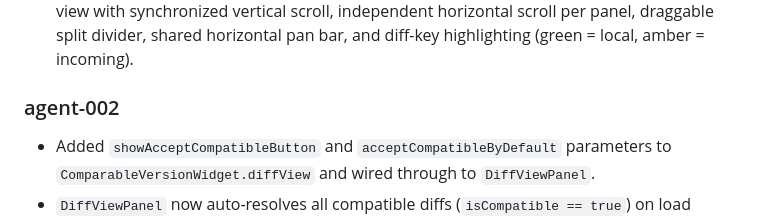
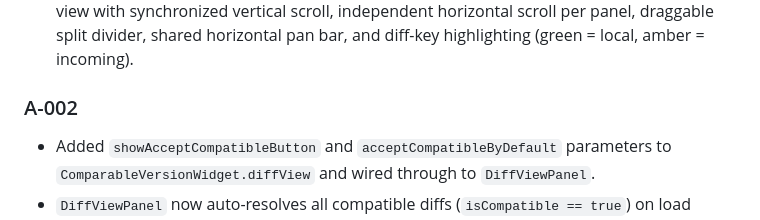
Before and after one commit to AIPEAC/comparable-version-sync, a Markdown page: CHANGELOG.md, the part around the change. Drawn GitHub-style.

```diff
--- a/CHANGELOG.md
+++ b/CHANGELOG.md
@@ -9,7 +9,7 @@
 - Updated `SqliteComparator` to set `parentValueA`/`parentValueB` to the full row map for field-level diffs and to the row map / null for missing-row diffs.
 - Implemented `lib/src/widgets/diff_detail_screen.dart`: read-only git-style side-by-side view with synchronized vertical scroll, independent horizontal scroll per panel, draggable split divider, shared horizontal pan bar, and diff-key highlighting (green = local, amber = incoming).
 
-### agent-002
+### A-002
 - Added `showAcceptCompatibleButton` and `acceptCompatibleByDefault` parameters to `ComparableVersionWidget.diffView` and wired through to `DiffViewPanel`.
 - `DiffViewPanel` now auto-resolves all compatible diffs (`isCompatible == true`) on load when `acceptCompatibleByDefault` is true; toggling the `FilterChip` off removes only auto-accepted resolutions, preserving manually-resolved ones.
 - Added `_compatibleChipBar()` toolbar above the diff list showing a `FilterChip` labelled `"Auto-accept compatible (N)"`.
```
